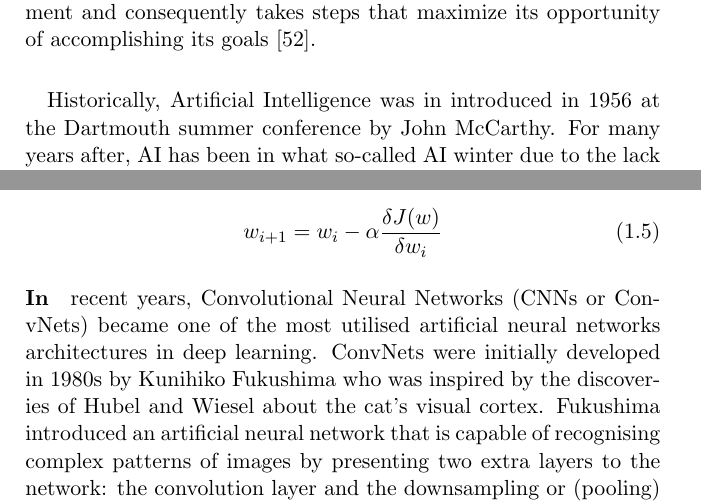
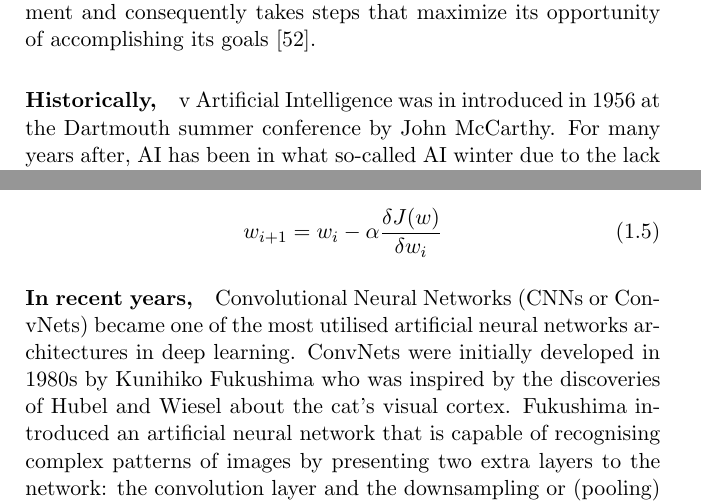
Before and after one commit to IFFM-PAS-MISD/aidd, a LaTeX thesis (reports/monograph/template/Chapter One_Ijjeh.tex): two parts of pages 14 and 21 of 36, joined at a grey line, cut so that both start at the same text. Compiled offline with pdfLaTeX; the source files are stored in an older character set and shown here as Unicode.

Commit message:
minor updates on chapter one

```diff
--- a/reports/monograph/template/Chapter One_Ijjeh.tex
+++ b/reports/monograph/template/Chapter One_Ijjeh.tex
@@ -311,8 +311,7 @@ Due to registering a full wavefield of Lamb waves, the process of measurements m
 %\subsection[Introduction to AL, ML and deep learning]{Introduce AI, machine %learning, and deep learning}
 The phrase Artificial Intelligence (AI) refers to the ability of machines to imitate the human mind in such a way as "learning and problem-solving"~\cite{Russell2010}.
 Artificial Intelligence has various definitions, however, it can be defined as any device that can sense its environment and consequently takes steps that maximize its opportunity of accomplishing its goals~\cite{Russell2010}.
-\paragraph{}
-Historically, Artificial Intelligence was in introduced in 1956 at the Dartmouth summer conference by John McCarthy.
+\paragraph{Historically,}v Artificial Intelligence was in introduced in 1956 at the Dartmouth summer conference by John McCarthy.
 For many years after, AI has been in what so-called AI winter due to the lack of powerful computational computers and its algorithms were not fully understood mathematically.
 \paragraph{}
 However, in recent years, AI has returned to the stage due to several reasons. The first reason was the advanced evolution occurred in technology that produced high computational powers e.g. Graphics Processing Unit (GPU).
@@ -472,7 +472,7 @@ w_{i+1}= w_{i} -\alpha \frac{\delta J(w)}{\delta w_i}
 \label{weight_updates}
 \end{equation}
 
-\paragraph{In}recent years, Convolutional Neural Networks (CNNs or ConvNets)
+\paragraph{In recent years,} Convolutional Neural Networks (CNNs or ConvNets)
 became one of the most utilised artificial neural networks architectures in deep learning.
 ConvNets were initially developed in 1980s by Kunihiko Fukushima who was inspired by the discoveries of Hubel and Wiesel about the cat's visual cortex.
 Fukushima introduced an artificial neural network that is capable of recognising complex patterns of images by presenting two extra layers to the network: the convolution layer and the downsampling or (pooling) layer~\cite{Fukushima1980}.
```
Also changed, not shown: reports/monograph/template/Chapter One_Ijjeh.tex (7 more changed lines).
